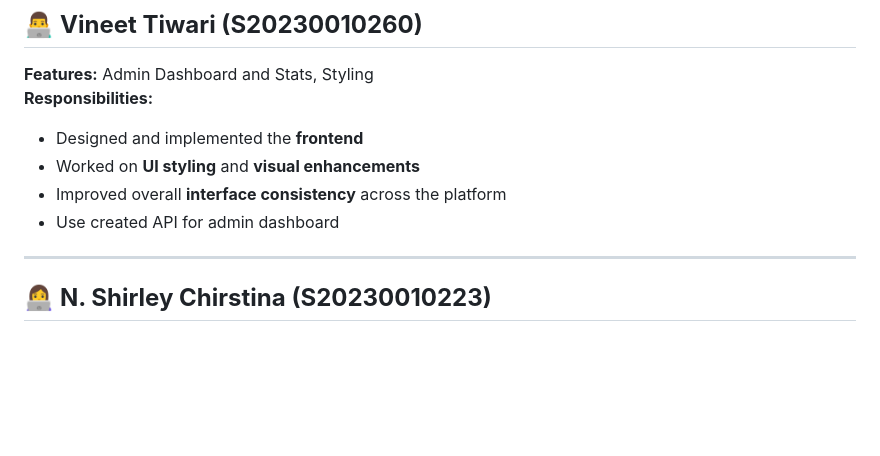
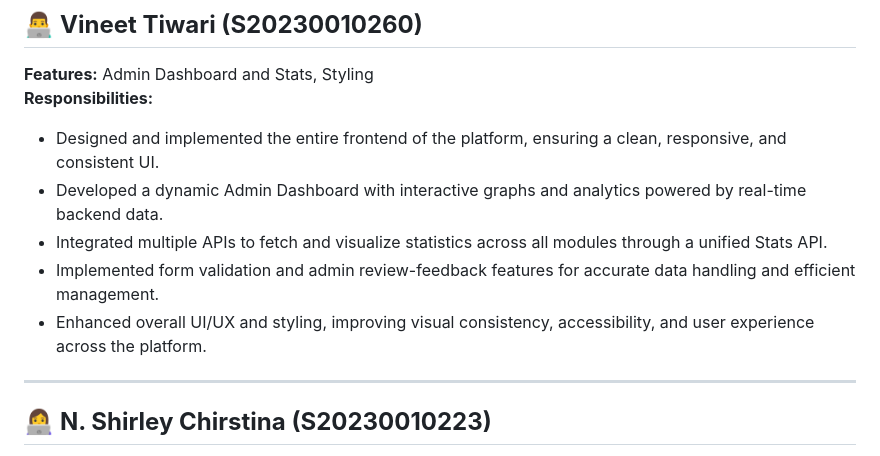
Before and after one commit to Railway-Madad/Version-2.0, a Markdown page: task_assignment.md, the part around the change. Drawn GitHub-style; blank space fills up the shorter version.

```diff
--- a/task_assignment.md
+++ b/task_assignment.md
@@ -44,11 +44,11 @@ This document outlines the feature-wise task distribution and implementation res
 ## 👨‍💻 **Vineet Tiwari (S20230010260)**
 **Features:** Admin Dashboard and Stats, Styling
 **Responsibilities:**
-- Designed and implemented the **frontend**
-- Worked on **UI styling** and **visual enhancements**
-- Improved overall **interface consistency** across the platform
-- Use created API for admin dashboard
-
+- Designed and implemented the entire frontend of the platform, ensuring a clean, responsive, and consistent UI.
+- Developed a dynamic Admin Dashboard with interactive graphs and analytics powered by real-time backend data.
+- Integrated multiple APIs to fetch and visualize statistics across all modules through a unified Stats API.
+- Implemented form validation and admin review-feedback features for accurate data handling and efficient management.
+- Enhanced overall UI/UX and styling, improving visual consistency, accessibility, and user experience across the platform.
 ---
 
 ## 👩‍💻 **N. Shirley Chirstina (S20230010223)**
```
